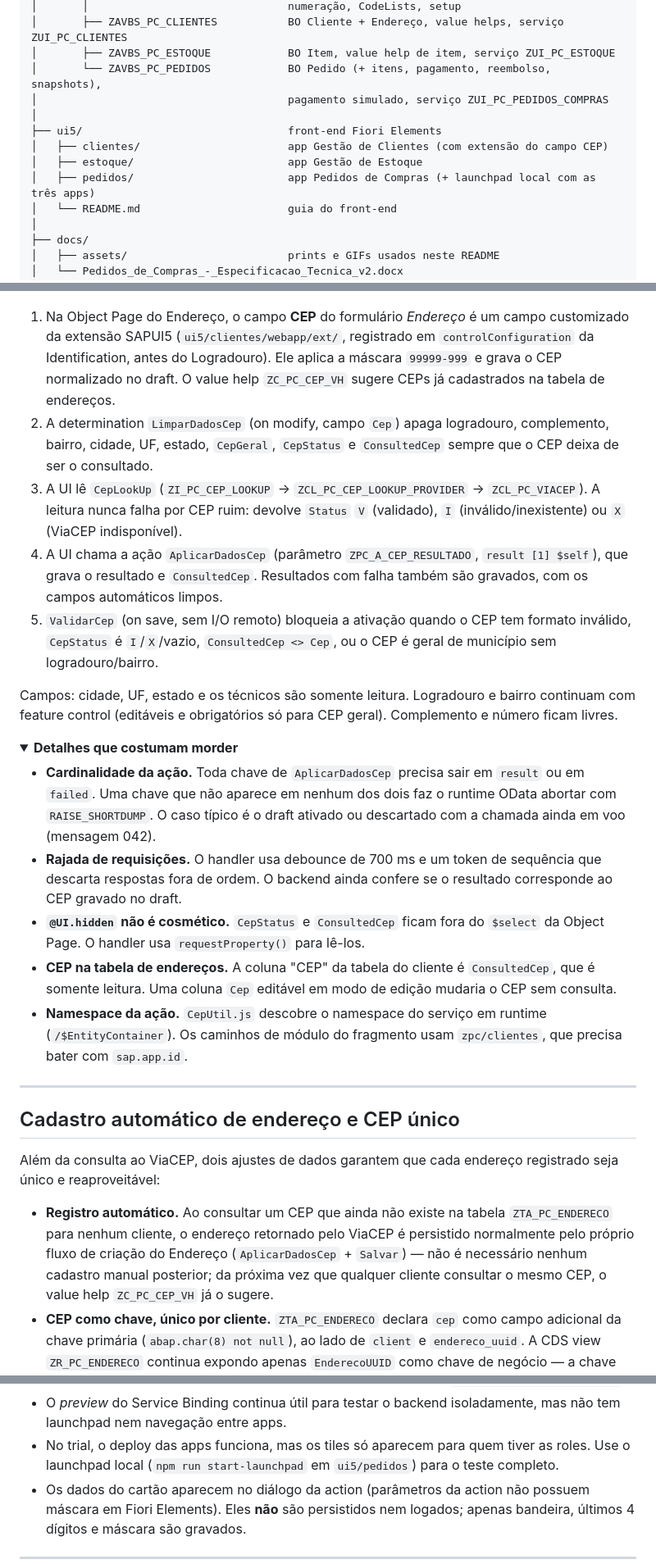
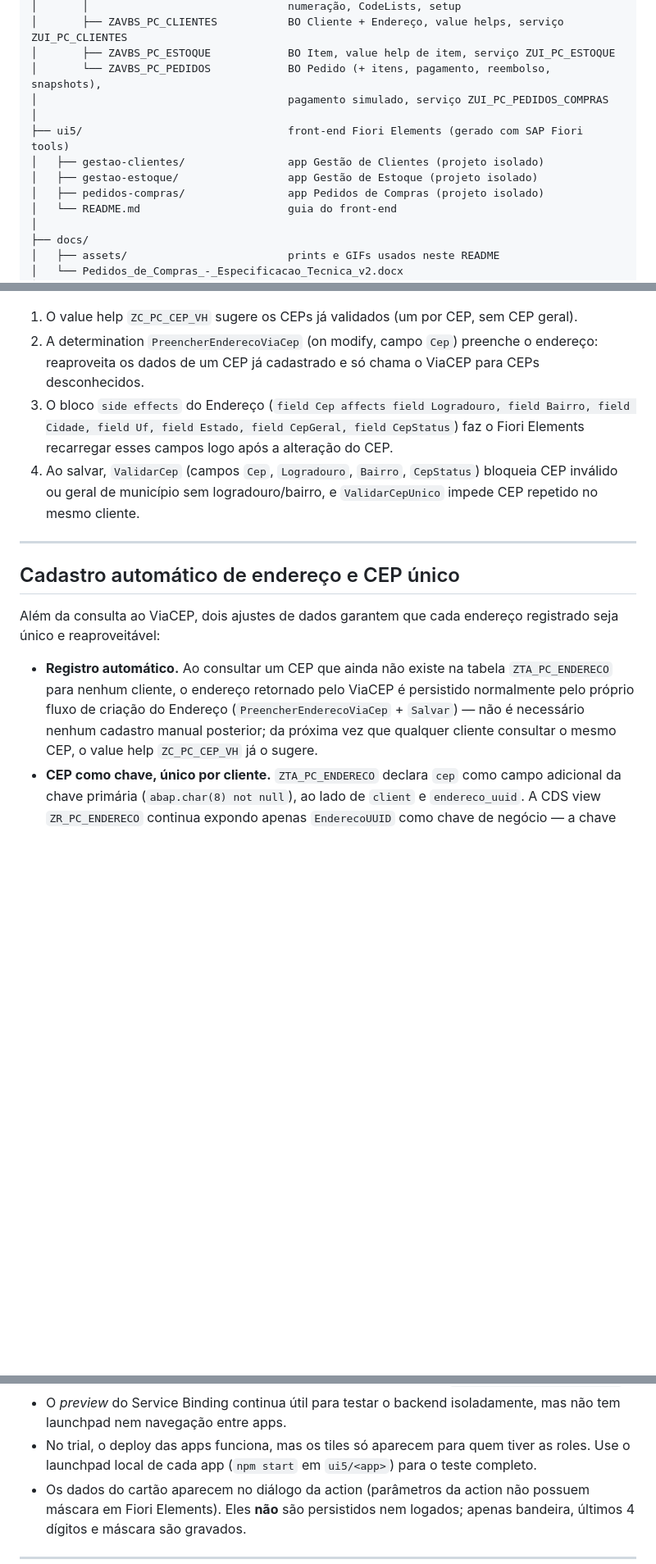
Before and after one commit to AdrianoBispo/sap-abap-rap-pedidos-de-compras-app, a Markdown page: README.md, 3 parts joined by grey strips. Shown at 82% size. Rendered like a GitHub page; folded sections open; blank space fills up the shorter version.

````diff
--- a/README.md
+++ b/README.md
@@ -205,10 +205,10 @@ stateDiagram-v2
 │       └── ZAVBS_PC_PEDIDOS            BO Pedido (+ itens, pagamento, reembolso, snapshots),
 │                                       pagamento simulado, serviço ZUI_PC_PEDIDOS_COMPRAS
 │
-├── ui5/                                front-end Fiori Elements
-│   ├── clientes/                       app Gestão de Clientes (com extensão do campo CEP)
-│   ├── estoque/                        app Gestão de Estoque
-│   ├── pedidos/                        app Pedidos de Compras (+ launchpad local com as três apps)
+├── ui5/                                front-end Fiori Elements (gerado com SAP Fiori tools)
+│   ├── gestao-clientes/                app Gestão de Clientes (projeto isolado)
+│   ├── gestao-estoque/                 app Gestão de Estoque (projeto isolado)
+│   ├── pedidos-compras/                app Pedidos de Compras (projeto isolado)
 │   └── README.md                       guia do front-end
 │
 ├── docs/
@@ -416,44 +410,14 @@ sequenceDiagram
 ```
 
-1. Na Object Page do Endereço, o campo **CEP** do formulário *Endereço* é um campo customizado da
-   extensão SAPUI5 (`ui5/clientes/webapp/ext/`, registrado em `controlConfiguration` da
-   Identification, antes do Logradouro). Ele aplica a máscara `99999-999` e grava o CEP normalizado
-   no draft. O value help `ZC_PC_CEP_VH` sugere CEPs já cadastrados na tabela de endereços.
-2. A determination `LimparDadosCep` (on modify, campo `Cep`) apaga logradouro, complemento, bairro,
-   cidade, UF, estado, `CepGeral`, `CepStatus` e `ConsultedCep` sempre que o CEP deixa de ser o
-   consultado.
-3. A UI lê `CepLookUp` (`ZI_PC_CEP_LOOKUP` → `ZCL_PC_CEP_LOOKUP_PROVIDER` → `ZCL_PC_VIACEP`). A
-   leitura nunca falha por CEP ruim: devolve `Status` `V` (validado), `I` (inválido/inexistente)
-   ou `X` (ViaCEP indisponível).
-4. A UI chama a ação `AplicarDadosCep` (parâmetro `ZPC_A_CEP_RESULTADO`, `result [1] $self`), que
-   grava o resultado e `ConsultedCep`. Resultados com falha também são gravados, com os campos
-   automáticos limpos.
-5. `ValidarCep` (on save, sem I/O remoto) bloqueia a ativação quando o CEP tem formato inválido,
-   `CepStatus` é `I`/`X`/vazio, `ConsultedCep <> Cep`, ou o CEP é geral de município sem
-   logradouro/bairro.
-
-Campos: cidade, UF, estado e os técnicos são somente leitura. Logradouro e bairro continuam com
-feature control (editáveis e obrigatórios só para CEP geral). Complemento e número ficam livres.
-
-<details>
-<summary><b>Detalhes que costumam morder</b></summary>
-
-- **Cardinalidade da ação.** Toda chave de `AplicarDadosCep` precisa sair em `result` ou em
-  `failed`. Uma chave que não aparece em nenhum dos dois faz o runtime OData abortar com
-  `RAISE_SHORTDUMP`. O caso típico é o draft ativado ou descartado com a chamada ainda em voo
-  (mensagem 042).
-- **Rajada de requisições.** O handler usa debounce de 700 ms e um token de sequência que descarta
-  respostas fora de ordem. O backend ainda confere se o resultado corresponde ao CEP gravado no
-  draft.
-- **`@UI.hidden` não é cosmético.** `CepStatus` e `ConsultedCep` ficam fora do `$select` da Object
-  Page. O handler usa `requestProperty()` para lê-los.
-- **CEP na tabela de endereços.** A coluna "CEP" da tabela do cliente é `ConsultedCep`, que é
-  somente leitura. Uma coluna `Cep` editável em modo de edição mudaria o CEP sem consulta.
-- **Namespace da ação.** `CepUtil.js` descobre o namespace do serviço em runtime
-  (`/$EntityContainer`). Os caminhos de módulo do fragmento usam `zpc/clientes`, que precisa bater
-  com `sap.app.id`.
-
-</details>
+1. O value help `ZC_PC_CEP_VH` sugere os CEPs já validados (um por CEP, sem CEP geral).
+2. A determination `PreencherEnderecoViaCep` (on modify, campo `Cep`) preenche o endereço:
+   reaproveita os dados de um CEP já cadastrado e só chama o ViaCEP para CEPs desconhecidos.
+3. O bloco `side effects` do Endereço (`field Cep affects field Logradouro, field Bairro,
+   field Cidade, field Uf, field Estado, field CepGeral, field CepStatus`) faz o Fiori Elements
+   recarregar esses campos logo após a alteração do CEP.
+4. Ao salvar, `ValidarCep` (campos `Cep`, `Logradouro`, `Bairro`, `CepStatus`) bloqueia CEP
+   inválido ou geral de município sem logradouro/bairro, e `ValidarCepUnico` impede CEP repetido
+   no mesmo cliente.
 
 ---
 
@@ -464,7 +428,7 @@ e reaproveitável:
 
 - **Registro automático.** Ao consultar um CEP que ainda não existe na tabela `ZTA_PC_ENDERECO`
   para nenhum cliente, o endereço retornado pelo ViaCEP é persistido normalmente pelo próprio fluxo
-  de criação do Endereço (`AplicarDadosCep` + `Salvar`) — não é necessário nenhum cadastro manual
+  de criação do Endereço (`PreencherEnderecoViaCep` + `Salvar`) — não é necessário nenhum cadastro manual
   posterior; da próxima vez que qualquer cliente consultar o mesmo CEP, o value help `ZC_PC_CEP_VH`
   já o sugere.
 - **CEP como chave, único por cliente.** `ZTA_PC_ENDERECO` declara `cep` como campo adicional da
@@ -557,7 +521,7 @@ limitações de plataforma comprovadas empiricamente, não erros de sintaxe:
 - O *preview* do Service Binding continua útil para testar o backend isoladamente, mas não tem
   launchpad nem navegação entre apps.
 - No trial, o deploy das apps funciona, mas os tiles só aparecem para quem tiver as roles. Use o
-  launchpad local (`npm run start-launchpad` em `ui5/pedidos`) para o teste completo.
+  launchpad local de cada app (`npm start` em `ui5/<app>`) para o teste completo.
 - Os dados do cartão aparecem no diálogo da action (parâmetros da action não possuem máscara em
   Fiori Elements). Eles **não** são persistidos nem logados; apenas bandeira, últimos 4 dígitos e
   máscara são gravados.
````
Also changed, not shown: other parts of README.md (+27 -33 lines), ui5/README.md (added, +93 -0 lines).
